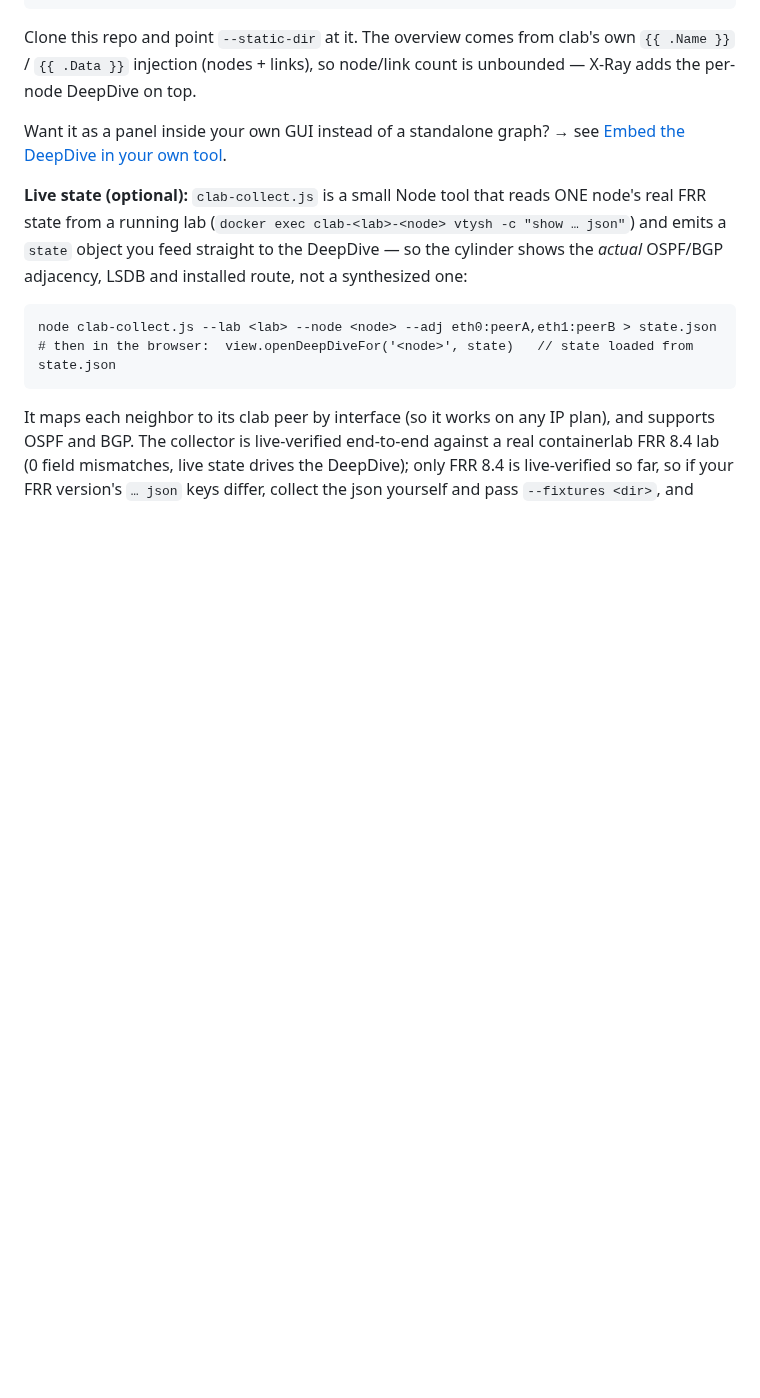
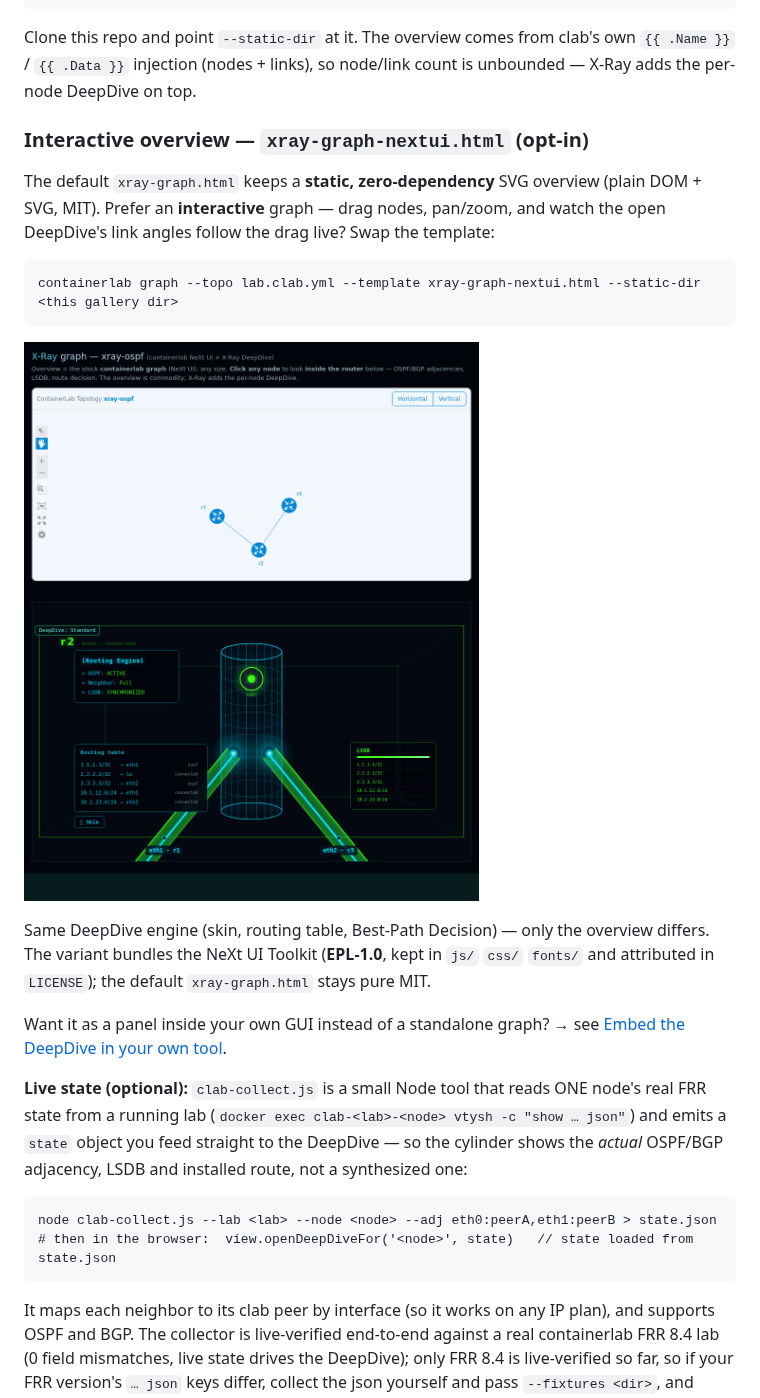
Before and after one commit to rclab-dev/network-xray, a Markdown page: README.md, the part around one of its changes. GitHub-like rendering; pictures changed too: docs/nextui-deepdive.gif (added); blank space fills up the shorter version.

````diff
--- a/README.md
+++ b/README.md
@@ -128,6 +128,22 @@ containerlab graph \
 Clone this repo and point `--static-dir` at it. The overview comes from clab's own
 `{{ .Name }}` / `{{ .Data }}` injection (nodes + links), so node/link count is unbounded — X-Ray adds
 the per-node DeepDive on top.
+
+### Interactive overview — `xray-graph-nextui.html` (opt-in)
+
+The default `xray-graph.html` keeps a **static, zero-dependency** SVG overview (plain DOM + SVG, MIT).
+Prefer an **interactive** graph — drag nodes, pan/zoom, and watch the open DeepDive's link angles
+follow the drag live? Swap the template:
+
+```
+containerlab graph --topo lab.clab.yml --template xray-graph-nextui.html --static-dir <this gallery dir>
+```
+
+![NeXt UI interactive graph — drag a node and the open DeepDive's tunnels re-angle live; click any node to look inside the router.](docs/nextui-deepdive.gif)
+
+Same DeepDive engine (skin, routing table, Best-Path Decision) — only the overview differs. The
+variant bundles the NeXt UI Toolkit (**EPL-1.0**, kept in `js/` `css/` `fonts/` and attributed in
+`LICENSE`); the default `xray-graph.html` stays pure MIT.
 
 Want it as a panel inside your own GUI instead of a standalone graph? → see
 [Embed the DeepDive in your own tool](#embed-the-deepdive-in-your-own-tool).
````
Also changed, not shown: other parts of README.md (+16 -0 lines), 18 other files.
